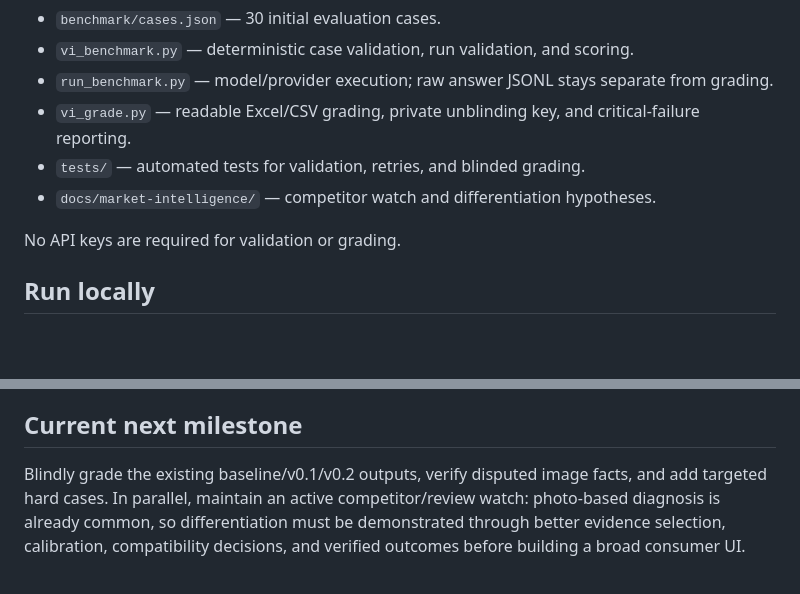
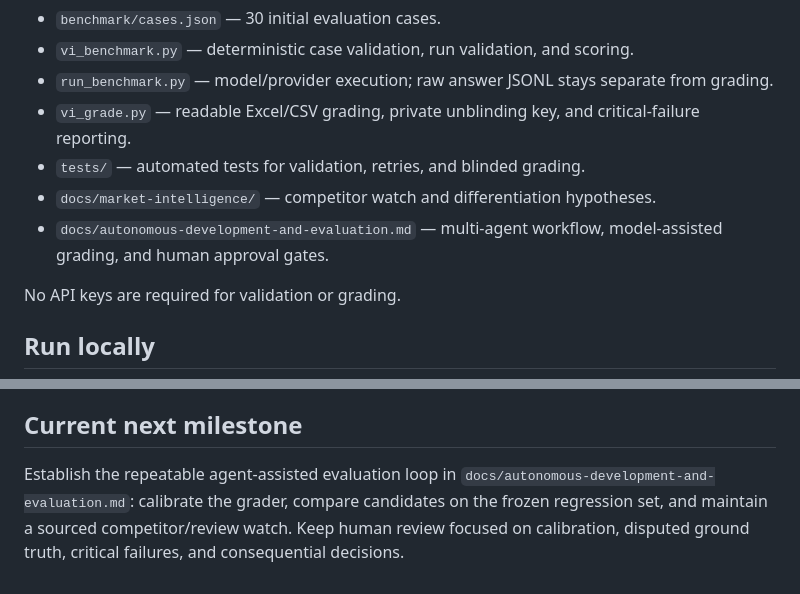
Before and after one commit to serag21/visual-investigator, a Markdown page: README.md, 2 parts joined by grey strips. Drawn GitHub-style; blank space fills up the shorter version.

Commit message:
Link autonomous evaluation workflow from README

```diff
--- a/README.md
+++ b/README.md
@@ -20,6 +20,7 @@ The benchmark rewards useful uncertainty without rewarding unnecessary hesitatio
 - `vi_grade.py` — readable Excel/CSV grading, private unblinding key, and critical-failure reporting.
 - `tests/` — automated tests for validation, retries, and blinded grading.
 - `docs/market-intelligence/` — competitor watch and differentiation hypotheses.
+- `docs/autonomous-development-and-evaluation.md` — multi-agent workflow, model-assisted grading, and human approval gates.
 
 No API keys are required for validation or grading.
 
@@ -80,4 +81,4 @@ See `docs/evaluation-rubric-v0.1.md` for anchors, critical-failure rules, and gr
 
 ## Current next milestone
 
-Blindly grade the existing baseline/v0.1/v0.2 outputs, verify disputed image facts, and add targeted hard cases. In parallel, maintain an active competitor/review watch: photo-based diagnosis is already common, so differentiation must be demonstrated through better evidence selection, calibration, compatibility decisions, and verified outcomes before building a broad consumer UI.
+Establish the repeatable agent-assisted evaluation loop in `docs/autonomous-development-and-evaluation.md`: calibrate the grader, compare candidates on the frozen regression set, and maintain a sourced competitor/review watch. Keep human review focused on calibration, disputed ground truth, critical failures, and consequential decisions.
```
